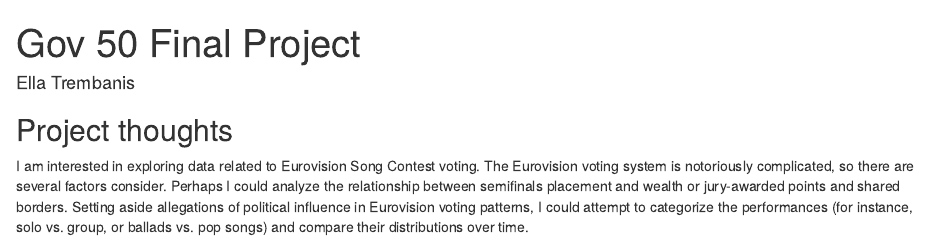
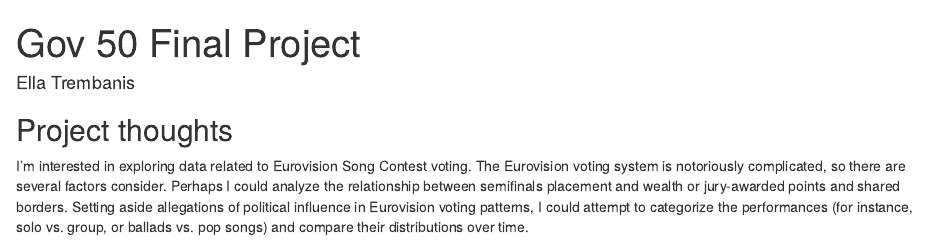
Before and after one commit to trembanis/gov50-final-project, an R Markdown document (index.Rmd): the page in a window 1100 px wide, from its top. Rendered offline with R 4.5, knitr and Pandoc, with nearby package versions; drawn as R Markdown's standard HTML page in place of the format the file asks for.

Commit message:
committed html

```diff
--- a/index.Rmd
+++ b/index.Rmd
@@ -11,4 +11,4 @@
 
 ## Project thoughts
 
-I am interested in exploring data related to Eurovision Song Contest voting. The Eurovision voting system is notoriously complicated, so there are several factors consider. Perhaps I could analyze the relationship between semifinals placement and wealth or jury-awarded points and shared borders. Setting aside allegations of political influence in Eurovision voting patterns, I could attempt to categorize the performances (for instance, solo vs. group, or ballads vs. pop songs) and compare their distributions over time.
+I'm interested in exploring data related to Eurovision Song Contest voting. The Eurovision voting system is notoriously complicated, so there are several factors consider. Perhaps I could analyze the relationship between semifinals placement and wealth or jury-awarded points and shared borders. Setting aside allegations of political influence in Eurovision voting patterns, I could attempt to categorize the performances (for instance, solo vs. group, or ballads vs. pop songs) and compare their distributions over time.
```
Also changed, not shown: index.html.
